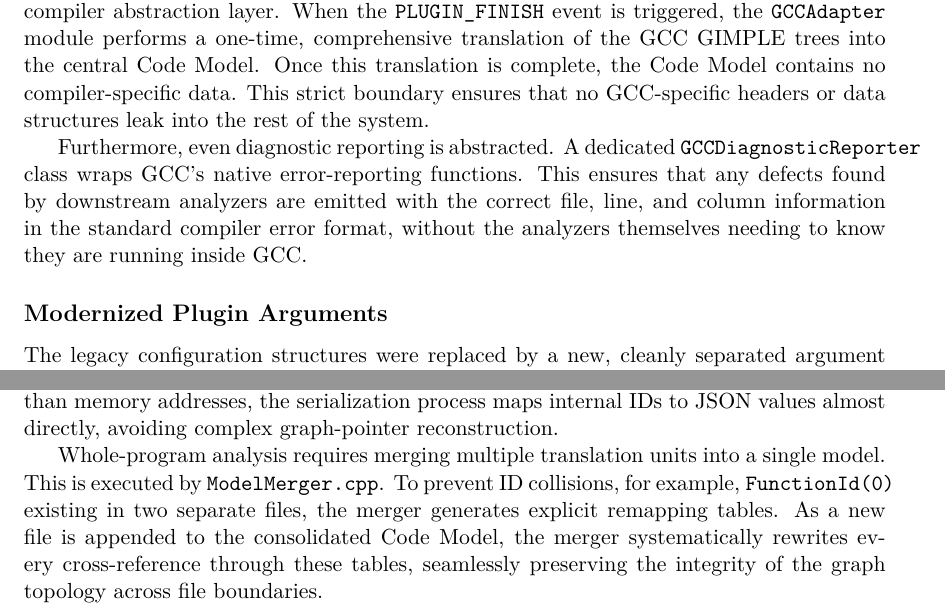
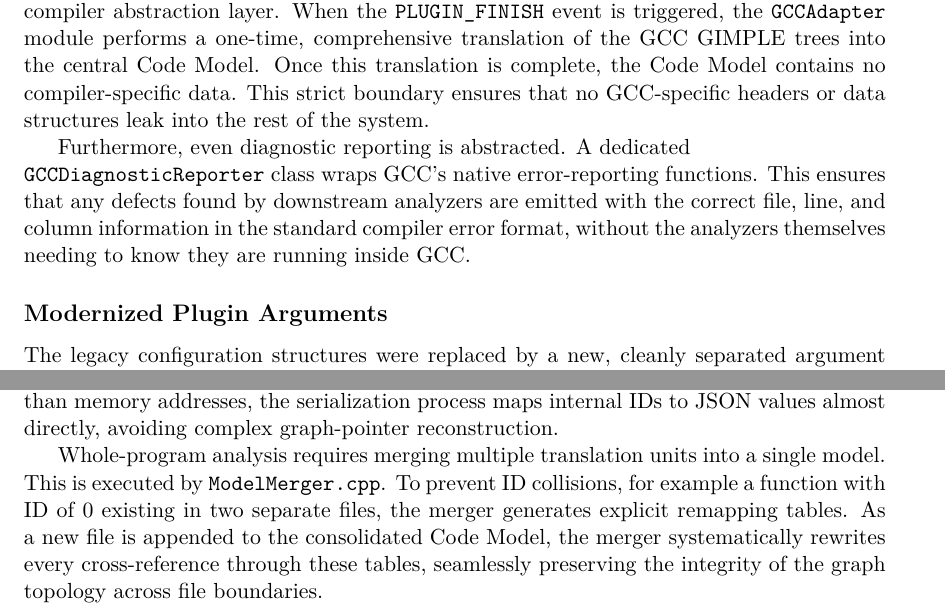
Before and after one commit to pseja/gcc-plugin-for-static-analyzer-support, a LaTeX thesis (xpsejal00-gcc-plugin.tex, which reads 03-design.tex, 04-implementation.tex): two parts of pages 19 and 35 of 44, joined at a grey line, cut so that both start at the same text. The pictures show the PDF file xpsejal00-gcc-plugin.pdf that the author committed with the source.

Commit message:
fix overflowing texttt text

```diff
--- a/03-design.tex
+++ b/03-design.tex
@@ -10,7 +10,7 @@ Building upon the limitations identified in the previous chapter, the new design
 To effectively resolve the constraints of the legacy implementation, the modernized architecture was designed with five primary goals:
 \begin{enumerate}
   \item \textbf{Clean Intermediate Representation (IR):} The core Code Model must remain a pure representation of the parsed program, strictly decoupling the IR from any embedded analysis results to eliminate the \uv{Large Class} anti-pattern~\cite{RefactoringGuruLargeClass}.
-  \item \textbf{On-Demand Annotation Services:} The mandatory, eagerly evaluated pre-analyses must be replaced by a lazy evaluation system where auxiliary data is computed and cached only when explicitly requested by an analyzer.
+  \item \textbf{On-Demand Annotation Services:} The mandatory, eagerly evaluated \\pre-analyses must be replaced by a lazy evaluation system where auxiliary data is computed and cached only when explicitly requested by an analyzer.
   \item \textbf{Unified Exporter Pipeline:} The infrastructure must provide a uniform mechanism to export the internal representation into various diagnostic and persistent formats (such as JSON, DOT, and pretty-printed text) from a single source of truth.
   \item \textbf{Compiler and Analyzer Independence:} Strict boundary interfaces, later introduced as \texttt{IFrontend} and \texttt{IAnalyzer}, must be introduced to fully decouple the core infrastructure from both the underlying compiler and the target analysis tools.
   \item \textbf{Backward Compatibility:} Existing analyzers, specifically the Predator tool suite, must be able to operate seamlessly on the new infrastructure without requiring any modifications to their own source code.
@@ -67,7 +67,7 @@ Once this translation is complete, the Code Model contains no compiler-specific
 This strict boundary ensures that no GCC-specific headers or data structures leak into the rest of the system.
 
 Furthermore, even diagnostic reporting is abstracted.
-A dedicated \texttt{GCCDiagnosticReporter} class wraps GCC's native error-reporting functions.
+A dedicated \\\texttt{GCCDiagnosticReporter} class wraps GCC's native error-reporting functions.
 This ensures that any defects found by downstream analyzers are emitted with the correct file, line, and column information in the standard compiler error format, without the analyzers themselves needing to know they are running inside GCC.\@
 
 \subsection*{Modernized Plugin Arguments}\label{sub:plugin-arguments}
--- a/04-implementation.tex
+++ b/04-implementation.tex
@@ -134,7 +134,7 @@ Because the model relies solely on strongly typed IDs rather than memory address
 
 Whole-program analysis requires merging multiple translation units into a single model.
 This is executed by \texttt{ModelMerger.cpp}.
-To prevent ID collisions, for example, \texttt{FunctionId(0)} existing in two separate files, the merger generates explicit remapping tables.
+To prevent ID collisions, for example a function with ID of 0 existing in two separate files, the merger generates explicit remapping tables.
 As a new file is appended to the consolidated Code Model, the merger systematically rewrites every cross-reference through these tables, seamlessly preserving the integrity of the graph topology across file boundaries.
 
 These capabilities are exposed to the user via two standalone executables.
```
Also changed, not shown: 02-state-of-the-art.tex (+1 -0 lines), xpsejal00-gcc-plugin.pdf, 03-design.tex (8 more changed lines).
